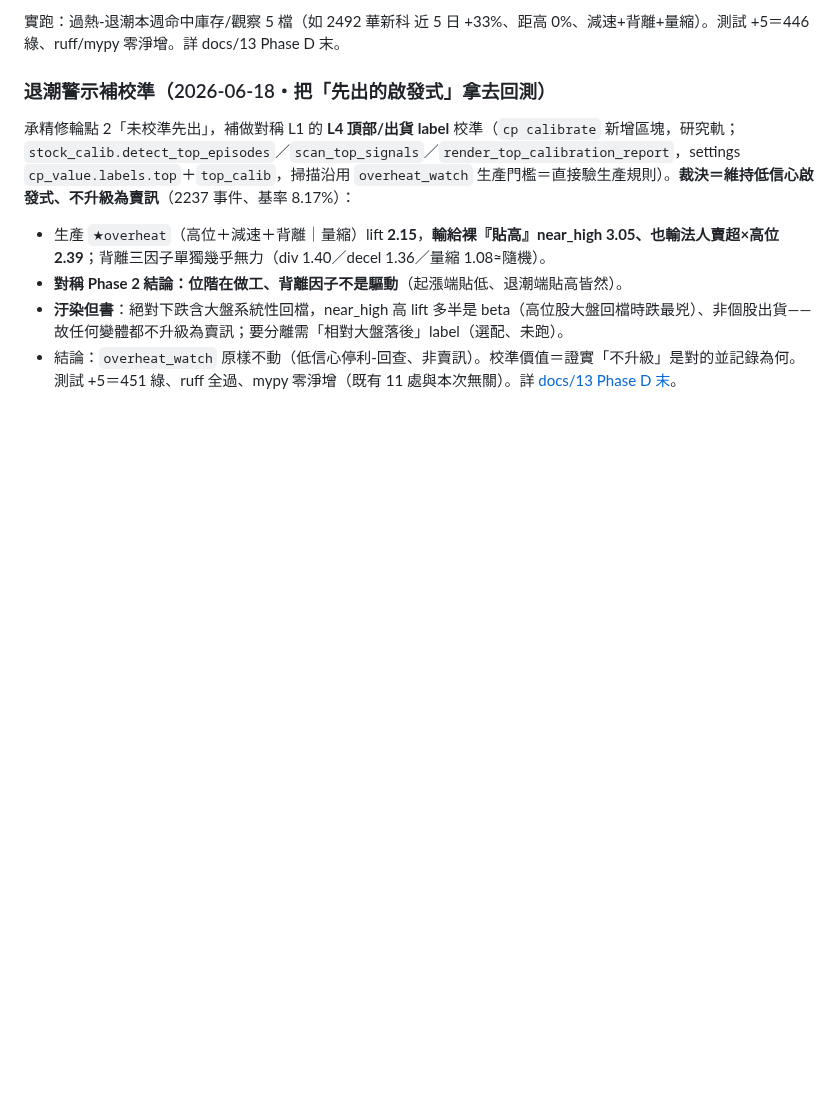
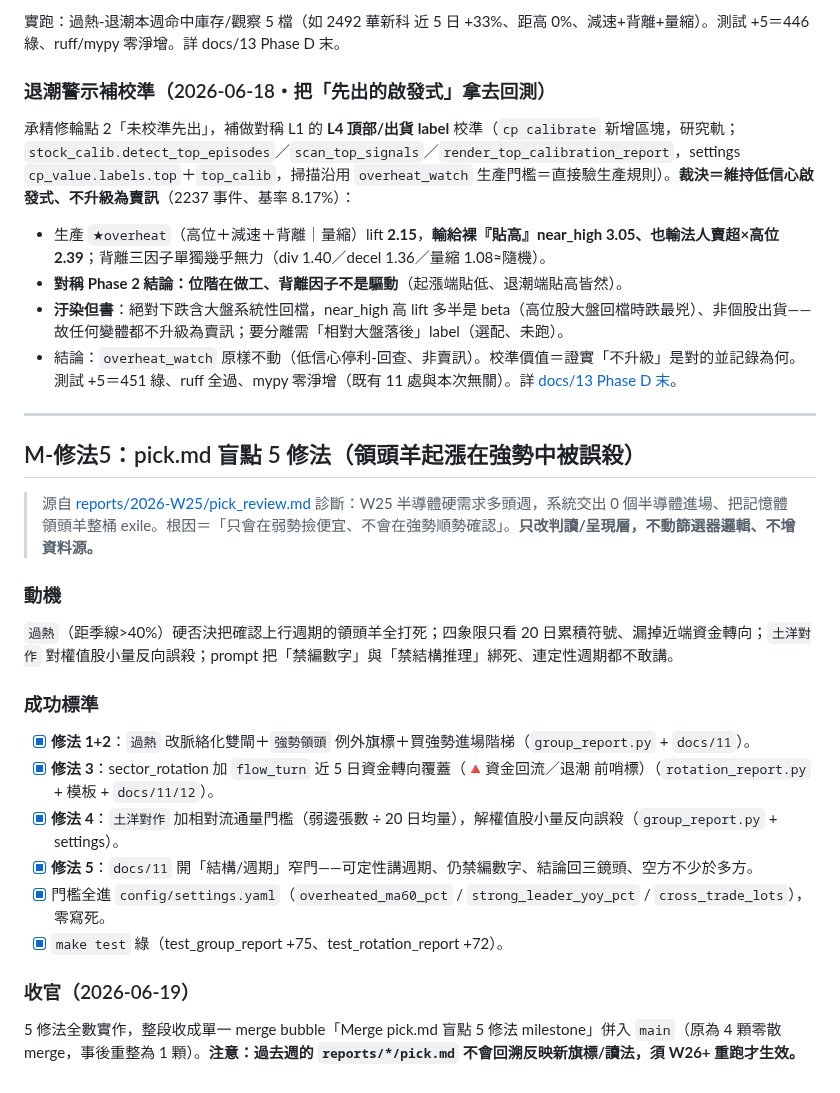
Before and after one commit to chousir/stockpick, a Markdown page: docs/08-milestones.md, the part around the change. Rendered like a GitHub page; blank space fills up the shorter version.

Commit message:
docs(milestones): 盲點5修法收官——docs/08 補「M-修法5」milestone
docs/08 末段補記 5 修法成功標準與收官狀態（單一 bubble 併入 main）。
（pick_review.md 同步加了收官 ✅ 標記，但 reports/ 為 gitignore、屬本地產
物、不進版控——版控內的收官記錄以本 docs/08 為準。）純文件，不動程式。

Co-Authored-By: Claude Opus 4.8 <noreply@anthropic.com>

```diff
--- a/docs/08-milestones.md
+++ b/docs/08-milestones.md
@@ -425,3 +425,23 @@ claude
 - **對稱 Phase 2 結論：位階在做工、背離因子不是驅動**（起漲端貼低、退潮端貼高皆然）。
 - **汙染但書**：絕對下跌含大盤系統性回檔，near_high 高 lift 多半是 beta（高位股大盤回檔時跌最兇）、非個股出貨——故任何變體都不升級為賣訊；要分離需「相對大盤落後」label（選配、未跑）。
 - 結論：`overheat_watch` 原樣不動（低信心停利-回查、非賣訊）。校準價值＝證實「不升級」是對的並記錄為何。測試 +5＝451 綠、ruff 全過、mypy 零淨增（既有 11 處與本次無關）。詳 [docs/13 Phase D 末](13-cp-value-research.md)。
+
+---
+
+## M-修法5：pick.md 盲點 5 修法（領頭羊起漲在強勢中被誤殺）
+
+> 源自 [reports/2026-W25/pick_review.md](../reports/2026-W25/pick_review.md) 診斷：W25 半導體硬需求多頭週，系統交出 0 個半導體進場、把記憶體領頭羊整桶 exile。根因＝「只會在弱勢撿便宜、不會在強勢順勢確認」。**只改判讀/呈現層，不動篩選器邏輯、不增資料源。**
+
+### 動機
+`過熱`（距季線>40%）硬否決把確認上行週期的領頭羊全打死；四象限只看 20 日累積符號、漏掉近端資金轉向；`土洋對作` 對權值股小量反向誤殺；prompt 把「禁編數字」與「禁結構推理」綁死、連定性週期都不敢講。
+
+### 成功標準
+- [x] **修法 1+2**：`過熱` 改脈絡化雙閘＋`強勢領頭` 例外旗標＋買強勢進場階梯（`group_report.py` + `docs/11`）。
+- [x] **修法 3**：sector_rotation 加 `flow_turn` 近 5 日資金轉向覆蓋（🔺資金回流／退潮 前哨標）（`rotation_report.py` + 模板 + `docs/11/12`）。
+- [x] **修法 4**：`土洋對作` 加相對流通量門檻（弱邊張數 ÷ 20 日均量），解權值股小量反向誤殺（`group_report.py` + settings）。
+- [x] **修法 5**：`docs/11` 開「結構/週期」窄門——可定性講週期、仍禁編數字、結論回三鏡頭、空方不少於多方。
+- [x] 門檻全進 `config/settings.yaml`（`overheated_ma60_pct` / `strong_leader_yoy_pct` / `cross_trade_lots`），零寫死。
+- [x] `make test` 綠（test_group_report +75、test_rotation_report +72）。
+
+### 收官（2026-06-19）
+5 修法全數實作，整段收成單一 merge bubble「Merge pick.md 盲點 5 修法 milestone」併入 `main`（原為 4 顆零散 merge，事後重整為 1 顆）。**注意：過去週的 `reports/*/pick.md` 不會回溯反映新旗標/讀法，須 W26+ 重跑才生效。**
```
